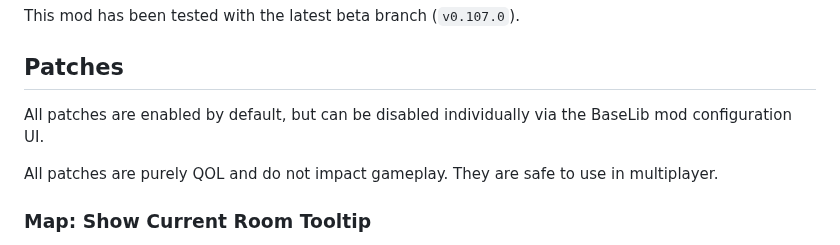
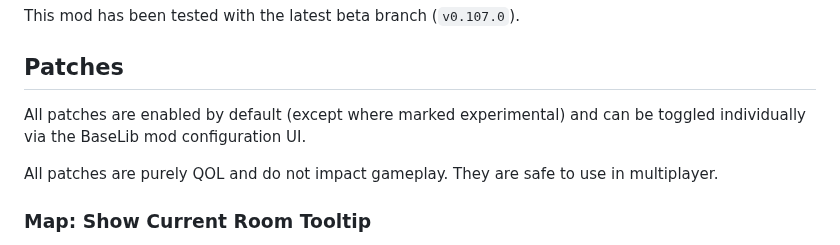
Before and after one commit to colinking/sts2-patch-kit, a Markdown page: README.md, the part around one of its changes. Drawn GitHub-style.

```diff
--- a/README.md
+++ b/README.md
@@ -6,7 +6,8 @@ This mod has been tested with the latest beta branch (`v0.107.0`).
 
 ## Patches
 
-All patches are enabled by default, but can be disabled individually via the BaseLib mod configuration UI.
+All patches are enabled by default (except where marked experimental) and can be toggled
+individually via the BaseLib mod configuration UI.
 
 All patches are purely QOL and do not impact gameplay. They are safe to use in multiplayer.
 
```
Also changed, not shown: other parts of README.md (+24 -14 lines), CLAUDE.md (+6 -0 lines), docs/images/power-pulses.gif (added), docs/images/relic-pulses.gif (added), 2 other files.
